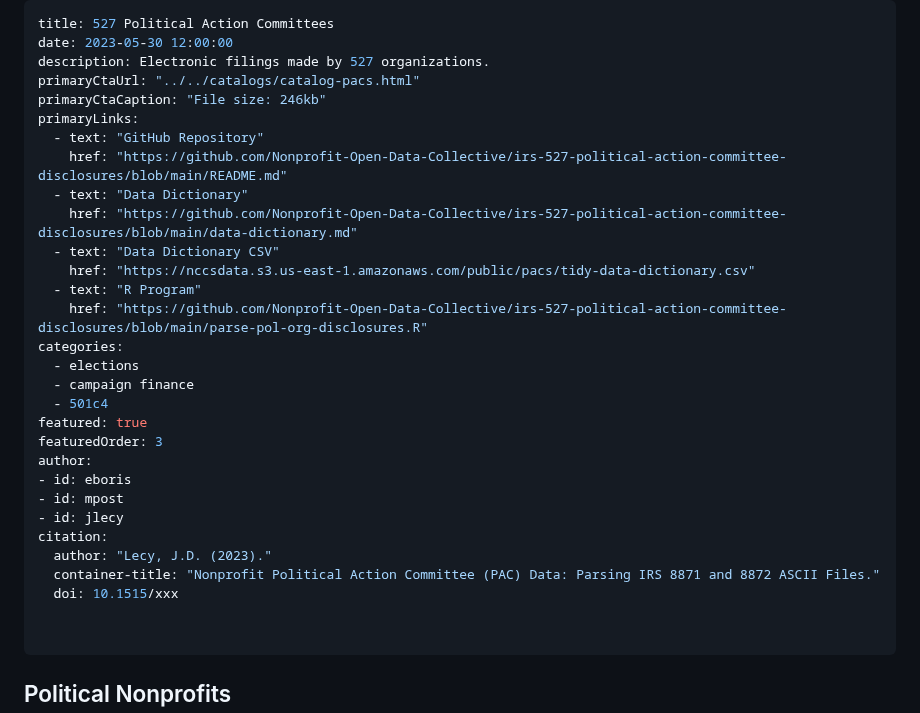
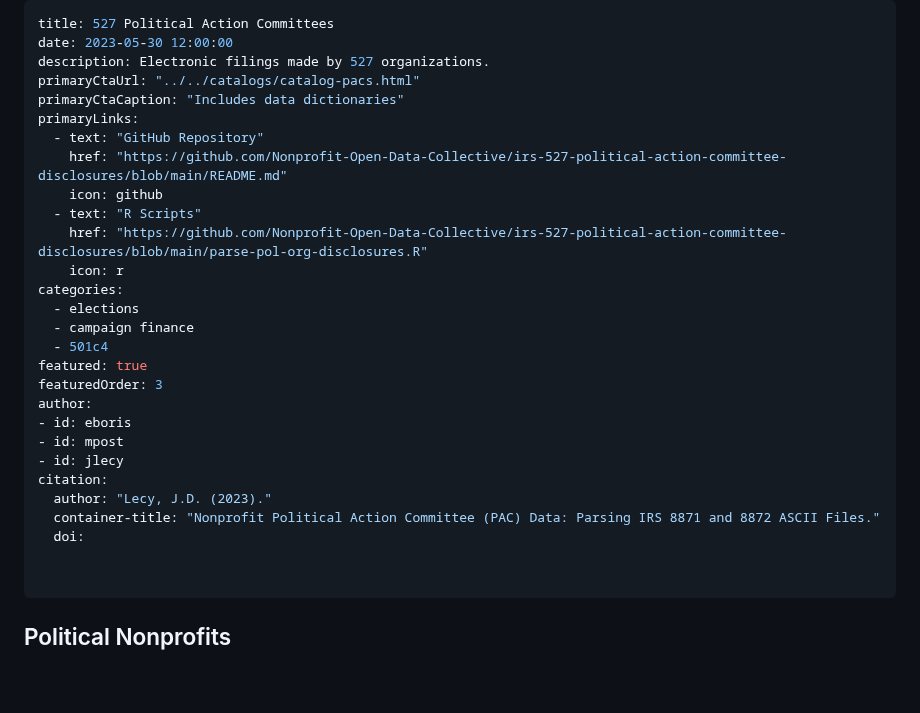
Before and after one commit to UrbanInstitute/nccs, a Markdown page: _datasets/pacs.md, the part around the change. Rendered like a GitHub page; blank space fills up the shorter version.

Commit message:
Remove redundant sidebar buttons

```diff
--- a/_datasets/pacs.md
+++ b/_datasets/pacs.md
@@ -3,16 +3,14 @@ title: 527 Political Action Committees
 date: 2023-05-30 12:00:00
 description: Electronic filings made by 527 organizations.
 primaryCtaUrl: "../../catalogs/catalog-pacs.html"
-primaryCtaCaption: "File size: 246kb"
+primaryCtaCaption: "Includes data dictionaries"
 primaryLinks:
   - text: "GitHub Repository"
     href: "https://github.com/Nonprofit-Open-Data-Collective/irs-527-political-action-committee-disclosures/blob/main/README.md"
-  - text: "Data Dictionary"
-    href: "https://github.com/Nonprofit-Open-Data-Collective/irs-527-political-action-committee-disclosures/blob/main/data-dictionary.md"
-  - text: "Data Dictionary CSV"
-    href: "https://nccsdata.s3.us-east-1.amazonaws.com/public/pacs/tidy-data-dictionary.csv"
-  - text: "R Program"
+    icon: github
+  - text: "R Scripts"
     href: "https://github.com/Nonprofit-Open-Data-Collective/irs-527-political-action-committee-disclosures/blob/main/parse-pol-org-disclosures.R"
+    icon: r
 categories:
   - elections
   - campaign finance
@@ -26,7 +24,7 @@ author:
 citation:
   author: "Lecy, J.D. (2023)."
   container-title: "Nonprofit Political Action Committee (PAC) Data: Parsing IRS 8871 and 8872 ASCII Files."
-  doi: 10.1515/xxx
+  doi:
 
 
 ---
```
